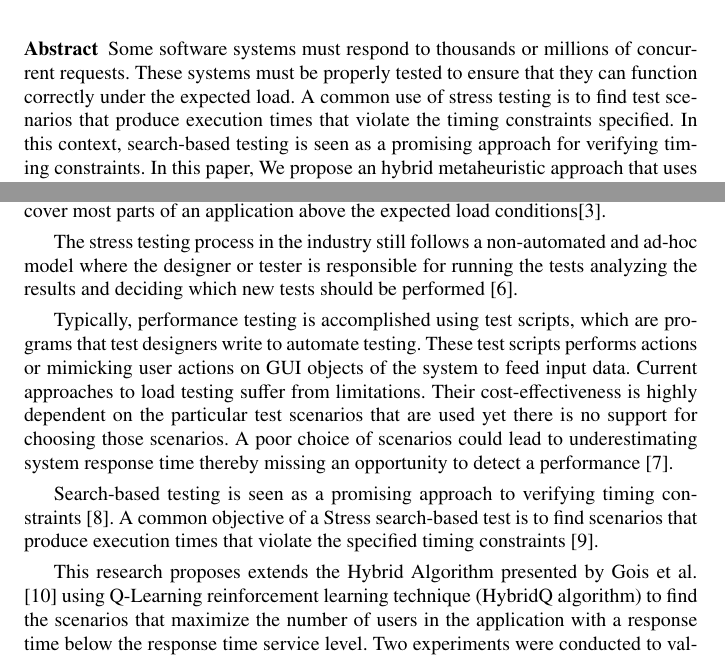
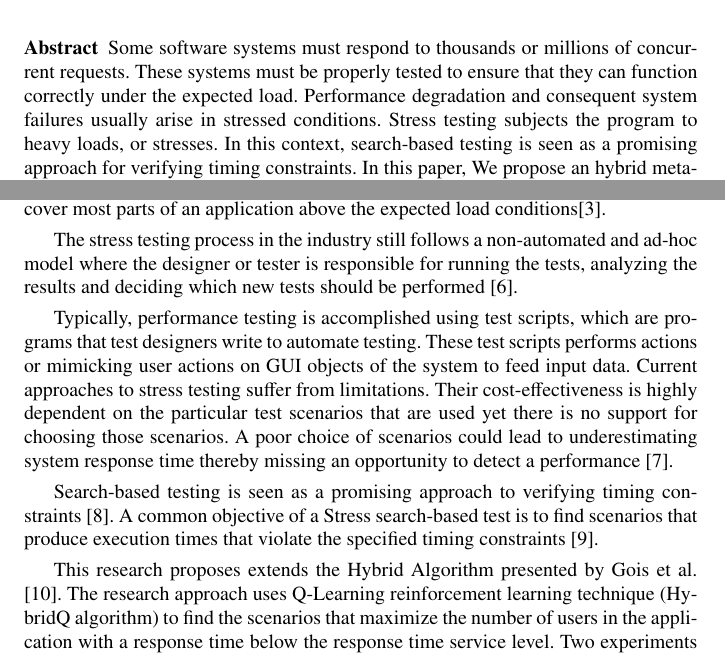
Before and after one commit to naubergois/newpaper, a LaTeX paper (template.tex): two parts of pages 1 and 2 of 31, joined at a grey line, cut so that both start at the same text. Compiled offline with pdfLaTeX.

Commit message:
new version

```diff
--- a/template.tex
+++ b/template.tex
@@ -173,7 +173,7 @@ innerrightmargin=6pt,innertopmargin=6pt,innerbottommargin=6pt]{mybox}
 \maketitle
 
 \begin{abstract}
-Some software systems must respond to thousands or millions of concurrent requests. These systems must be properly tested to ensure that they can function correctly under the expected load. A common use of stress testing is to find test scenarios that produce execution times that violate the timing constraints specified. In this context, search-based testing is seen as a promising approach for verifying timing constraints. In this paper, We propose an  hybrid metaheuristic approach that uses genetic algorithms, simulated annealing, and tabu search algorithms in a collaborative model using Q-Learning to improve stress search-based  testing and  automation. The main goal of the research is to find scenarios that maximize the number of users in the application with a response time below the response time service level. A tool named IAdapter, a JMeter plugin used for performing search-based stress tests, was developed. Two experiments were conducted to validate the proposed approach.
+Some software systems must respond to thousands or millions of concurrent requests. These systems must be properly tested to ensure that they can function correctly under the expected load. Performance degradation and consequent system failures usually arise in stressed conditions. Stress testing subjects the program to heavy loads, or stresses. In this context, search-based testing is seen as a promising approach for verifying timing constraints. In this paper, We propose an  hybrid metaheuristic approach that uses genetic algorithms, simulated annealing, and tabu search algorithms in a collaborative model using Q-Learning to improve stress search-based  testing and  automation. The main goal of the research is to find scenarios that maximize the number of users in the application with a response time below the response time service level. A tool named IAdapter, a JMeter plugin used for performing search-based stress tests, was developed. Two experiments were conducted to validate the proposed approach.
 \keywords{Search-Based Test \and Stress Testing \and Hybrid metaheuristic \and Q-Learning }
 % \PACS{PACS code1 \and PACS code2 \and more}
 % \subclass{MSC code1 \and MSC code2 \and more}
@@ -192,14 +192,14 @@ Stress testing determines the responsiveness, throughput, reliability, or scalab
 
 A stress test uses a set of workloads that consist of many types of usage scenarios and a combination of different numbers of users. A load is typically based on an operational profile. Different parts of an application should be tested under various parameters and stress conditions \cite{Babbar2011}. The correct application of a stress test should cover most parts of an application above the expected load conditions\cite{Draheim2006b}.
 
-The stress testing process in the industry still follows a non-automated and ad-hoc model where the designer or tester is responsible for running the tests analyzing the results and deciding which new tests should be performed \cite{Lewis2005}.
+The stress testing process in the industry still follows a non-automated and ad-hoc model where the designer or tester is responsible for running the tests, analyzing the results and deciding which new tests should be performed \cite{Lewis2005}.
 
-Typically, performance testing is accomplished using test scripts, which are programs that test designers write to automate testing. These test scripts performs actions or mimicking user actions on GUI objects of the system to feed input data. Current approaches to load testing suffer from limitations. Their cost-effectiveness is highly dependent on the particular test scenarios that are used yet there is no support for choosing those scenarios. A poor choice of scenarios could lead to underestimating system response time thereby missing an opportunity to detect a performance \cite{Grechanik2012}.
+Typically, performance testing is accomplished using test scripts, which are programs that test designers write to automate testing. These test scripts performs actions or mimicking user actions on GUI objects of the system to feed input data. Current approaches to stress testing suffer from limitations. Their cost-effectiveness is highly dependent on the particular test scenarios that are used yet there is no support for choosing those scenarios. A poor choice of scenarios could lead to underestimating system response time thereby missing an opportunity to detect a performance \cite{Grechanik2012}.
 
 Search-based testing is seen as a promising approach to verifying timing constraints \cite{Afzal2009a}. A common objective of a Stress search-based test is to find  scenarios that produce execution times that violate the specified timing constraints \cite{Sullivan}.
 
 
-This research proposes extends the Hybrid Algorithm presented by Gois et al. \cite{Gois2016} using Q-Learning reinforcement learning technique (HybridQ algorithm) to find the scenarios that maximize the number of users in the application with a response time below the response time service level.  Two experiments were conducted to validate the proposed approach. The first experiment was performed on an emulated environment, and the second one was performed using an installed JPetStore application.
+This research proposes extends the Hybrid Algorithm presented by Gois et al. \cite{Gois2016}. The research approach uses Q-Learning reinforcement learning technique (HybridQ algorithm) to find the scenarios that maximize the number of users in the application with a response time below the response time service level.  Two experiments were conducted to validate the proposed approach. The first experiment was performed on an emulated environment, and the second one was performed using an installed JPetStore application.
 
 The remainder of the paper is organized as follows. Section 2 presents a brief introduction about search-based testing. Section 3 presents concepts about  search-based stress testing. Section 4 presents details features about metaheuristic and hybrid metaheuristic. Section 5 presents concepts about Q-Learning. Section 6 presents the proposed solution. Section 7 shows the results of two experiments performed using the HybridQ algorithm.  Conclusions and further work are presented in Section 8.
 
```
Also changed, not shown: template.pdf, template.tex (2 more changed lines), 4 other files.
